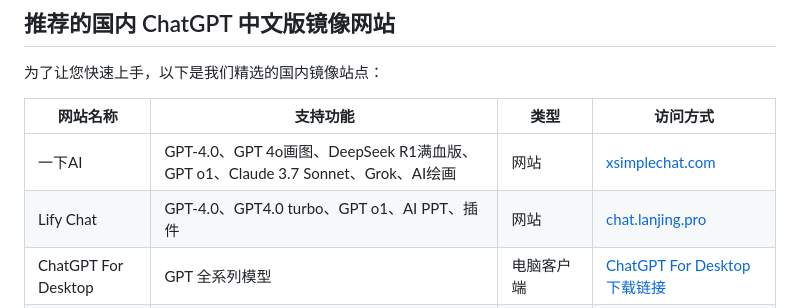
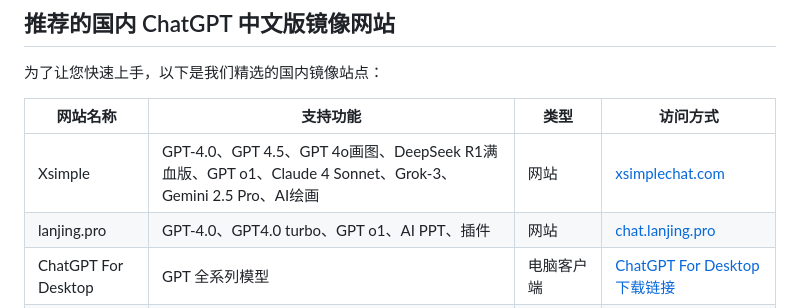
Before and after one commit to chatgpt-zh/chinese-chatgpt-guide, a Markdown page: README.md, the part around one of its changes. Drawn GitHub-style.

```diff
--- a/README.md
+++ b/README.md
@@ -23,8 +23,8 @@
 
 | 网站名称               | 支持功能                                 | 类型      | 访问方式                                                                                                      |
 |------------------------|------------------------------------------|----------|----------------------------------------------------------------------------------------------------------------|
-| 一下AI                 | GPT-4.0、GPT 4o画图、DeepSeek R1满血版、GPT o1、Claude 3.7 Sonnet、Grok、AI绘画                   | 网站      | [xsimplechat.com](https://xsimplechat.com)                                                                     |
-| Lify Chat              | GPT-4.0、GPT4.0 turbo、GPT o1、AI PPT、插件 | 网站      | [chat.lanjing.pro](https://chat.lanjing.pro)                                                                          |
+| Xsimple                 | GPT-4.0、GPT 4.5、GPT 4o画图、DeepSeek R1满血版、GPT o1、Claude 4 Sonnet、Grok-3、Gemini 2.5 Pro、AI绘画                   | 网站      | [xsimplechat.com](https://xsimplechat.com)                                                                     |
+| lanjing.pro              | GPT-4.0、GPT4.0 turbo、GPT o1、AI PPT、插件 | 网站      | [chat.lanjing.pro](https://chat.lanjing.pro)                                                                          |
 | ChatGPT For Desktop    | GPT 全系列模型                           | 电脑客户端 | [ChatGPT For Desktop 下载链接](https://xsimplechat.com)                  |
 | ChatGPT for Edge       | Edge 浏览器插件，全系列模型              | Edge浏览器插件 | [Microsoft Edge 插件下载](https://chat.lanjing.pro) |
 
```
Also changed, not shown: other parts of README.md (+1 -1 lines).
